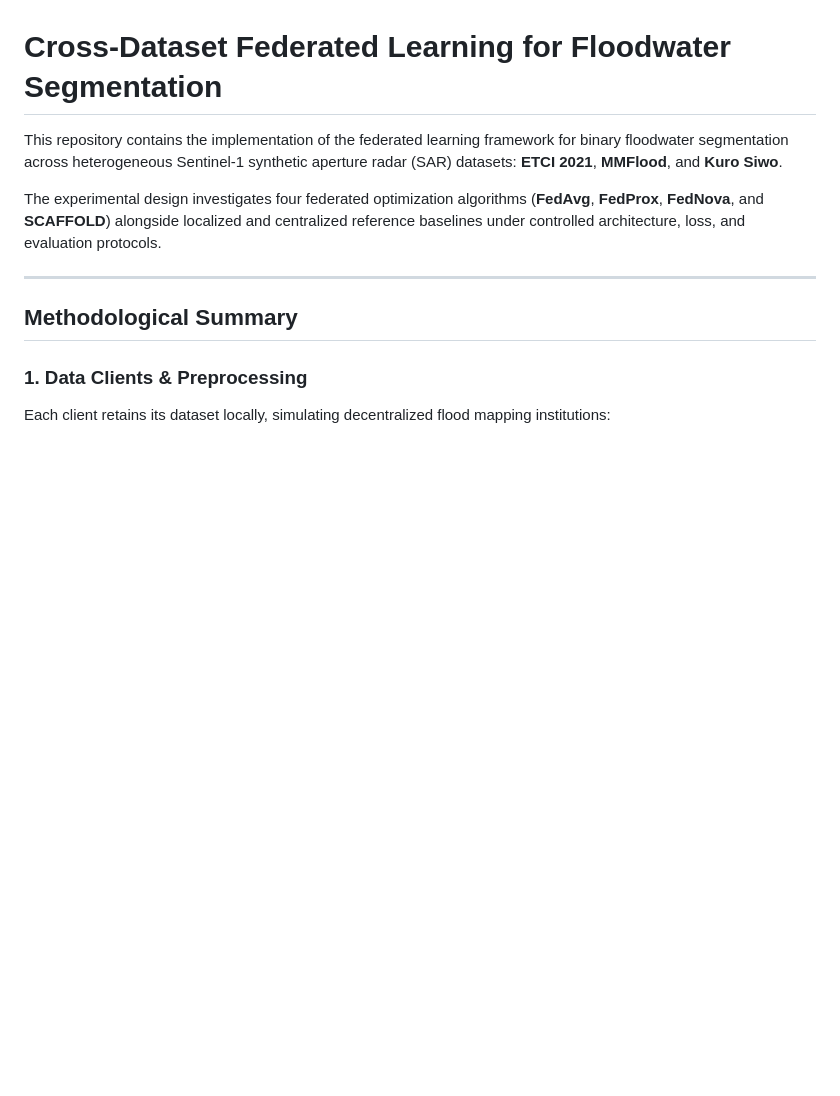
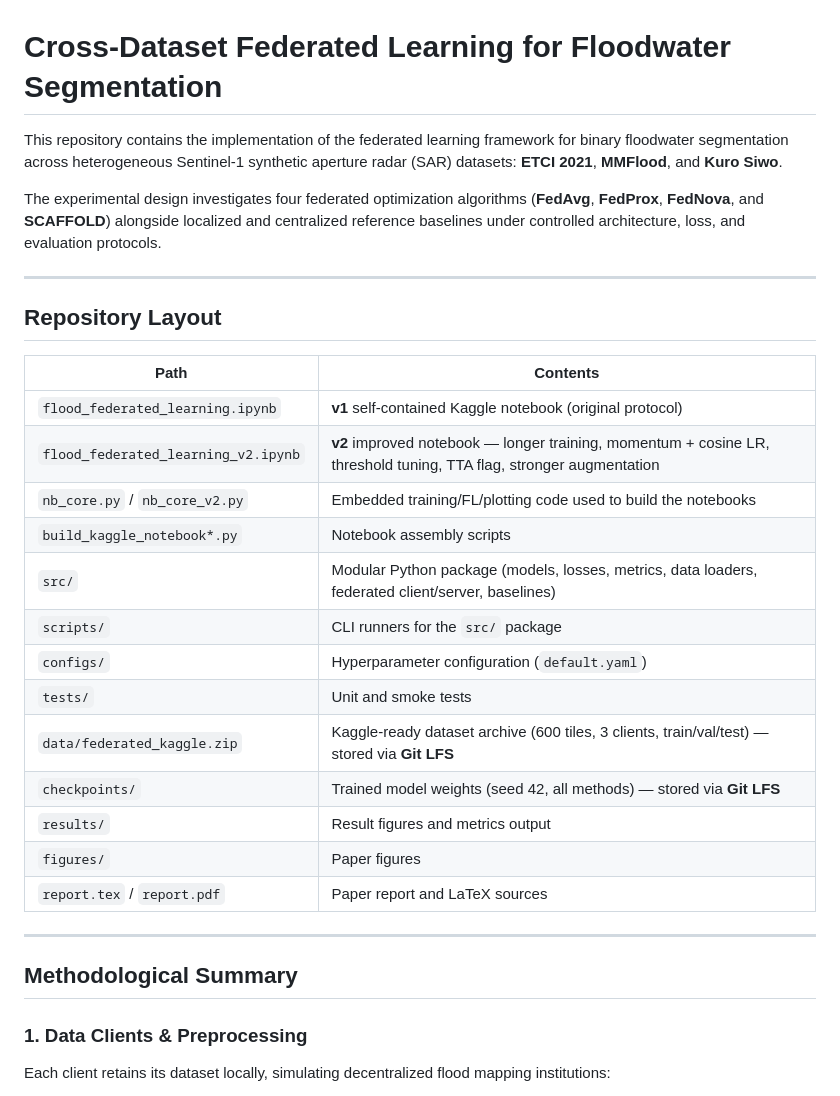
Before and after one commit to Umar-kh05/Robust-Flood-Area-Segmentation-, a Markdown page: README.md, the part around one of its changes. Rendered like a GitHub page; blank space fills up the shorter version.

```diff
--- a/README.md
+++ b/README.md
@@ -3,6 +3,26 @@
 This repository contains the implementation of the federated learning framework for binary floodwater segmentation across heterogeneous Sentinel-1 synthetic aperture radar (SAR) datasets: **ETCI 2021**, **MMFlood**, and **Kuro Siwo**.
 
 The experimental design investigates four federated optimization algorithms (**FedAvg**, **FedProx**, **FedNova**, and **SCAFFOLD**) alongside localized and centralized reference baselines under controlled architecture, loss, and evaluation protocols.
+
+---
+
+## Repository Layout
+
+| Path | Contents |
+|---|---|
+| `flood_federated_learning.ipynb` | **v1** self-contained Kaggle notebook (original protocol) |
+| `flood_federated_learning_v2.ipynb` | **v2** improved notebook — longer training, momentum + cosine LR, threshold tuning, TTA flag, stronger augmentation |
+| `nb_core.py` / `nb_core_v2.py` | Embedded training/FL/plotting code used to build the notebooks |
+| `build_kaggle_notebook*.py` | Notebook assembly scripts |
+| `src/` | Modular Python package (models, losses, metrics, data loaders, federated client/server, baselines) |
+| `scripts/` | CLI runners for the `src/` package |
+| `configs/` | Hyperparameter configuration (`default.yaml`) |
+| `tests/` | Unit and smoke tests |
+| `data/federated_kaggle.zip` | Kaggle-ready dataset archive (600 tiles, 3 clients, train/val/test) — stored via **Git LFS** |
+| `checkpoints/` | Trained model weights (seed 42, all methods) — stored via **Git LFS** |
+| `results/` | Result figures and metrics output |
+| `figures/` | Paper figures |
+| `report.tex` / `report.pdf` | Paper report and LaTeX sources |
 
 ---
 
```
Also changed, not shown: other parts of README.md (+47 -91 lines).
